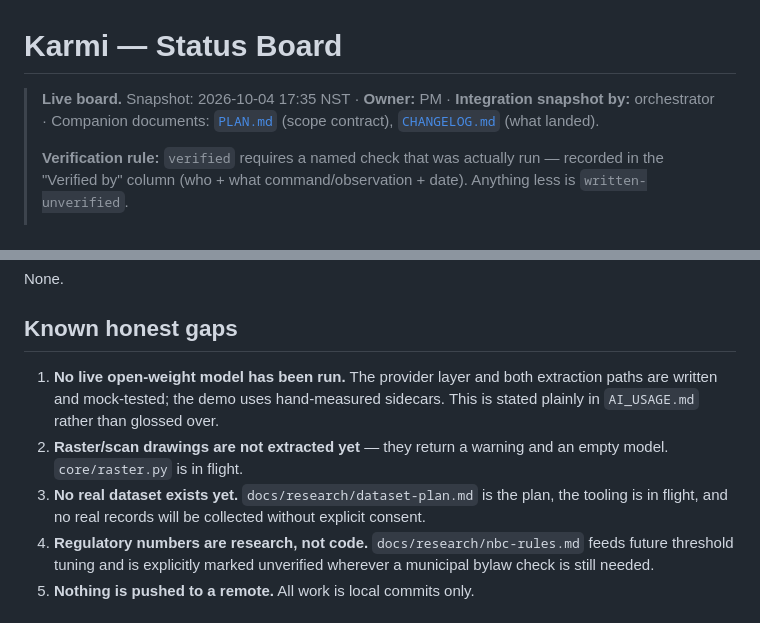
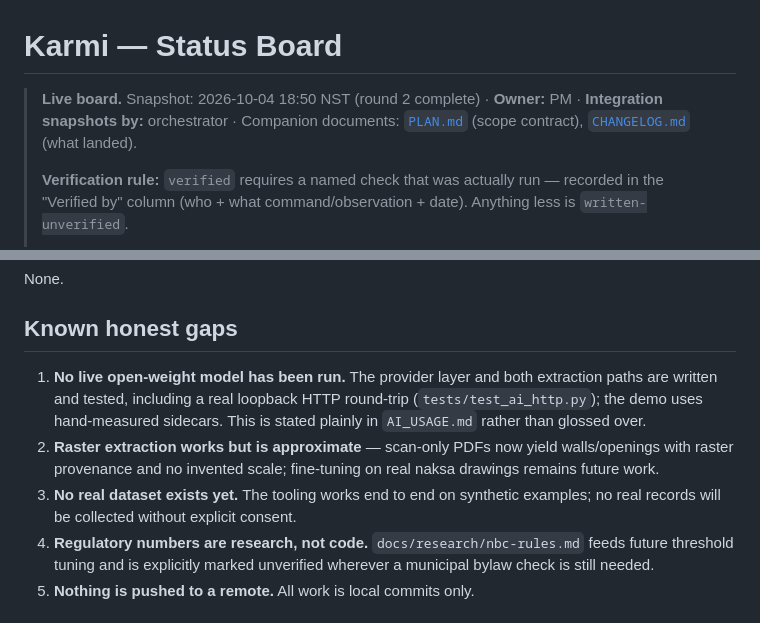
Before and after one commit to amgainprabesh/karmi, a Markdown page: docs/status.md, 2 parts joined by grey strips. Drawn GitHub-style.

```diff
--- a/docs/status.md
+++ b/docs/status.md
@@ -1,6 +1,6 @@
 # Karmi — Status Board
 
-> **Live board.** Snapshot: 2026-10-04 17:35 NST · **Owner:** PM · **Integration snapshot by:** orchestrator · Companion documents: [`PLAN.md`](PLAN.md) (scope contract), [`CHANGELOG.md`](../CHANGELOG.md) (what landed).
+> **Live board.** Snapshot: 2026-10-04 18:50 NST (round 2 complete) · **Owner:** PM · **Integration snapshots by:** orchestrator · Companion documents: [`PLAN.md`](PLAN.md) (scope contract), [`CHANGELOG.md`](../CHANGELOG.md) (what landed).
 >
 > **Verification rule:** `verified` requires a named check that was actually run — recorded in the "Verified by" column (who + what command/observation + date). Anything less is `written-unverified`.
 >
@@ -51,9 +51,9 @@ None.
 
 ## Known honest gaps
 
-1. **No live open-weight model has been run.** The provider layer and both extraction paths are written and mock-tested; the demo uses hand-measured sidecars. This is stated plainly in `AI_USAGE.md` rather than glossed over.
-2. **Raster/scan drawings are not extracted yet** — they return a warning and an empty model. `core/raster.py` is in flight.
-3. **No real dataset exists yet.** `docs/research/dataset-plan.md` is the plan, the tooling is in flight, and no real records will be collected without explicit consent.
+1. **No live open-weight model has been run.** The provider layer and both extraction paths are written and tested, including a real loopback HTTP round-trip (`tests/test_ai_http.py`); the demo uses hand-measured sidecars. This is stated plainly in `AI_USAGE.md` rather than glossed over.
+2. **Raster extraction works but is approximate** — scan-only PDFs now yield walls/openings with raster provenance and no invented scale; fine-tuning on real naksa drawings remains future work.
+3. **No real dataset exists yet.** The tooling works end to end on synthetic examples; no real records will be collected without explicit consent.
 4. **Regulatory numbers are research, not code.** `docs/research/nbc-rules.md` feeds future threshold tuning and is explicitly marked unverified wherever a municipal bylaw check is still needed.
 5. **Nothing is pushed to a remote.** All work is local commits only.
 
```
Also changed, not shown: other parts of docs/status.md (+6 -6 lines).
